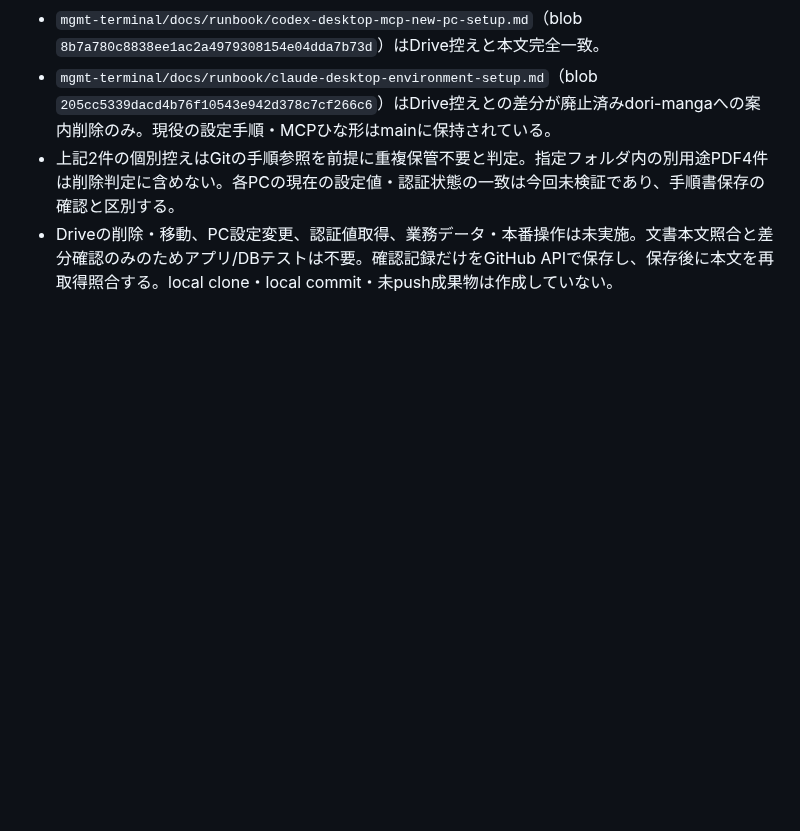
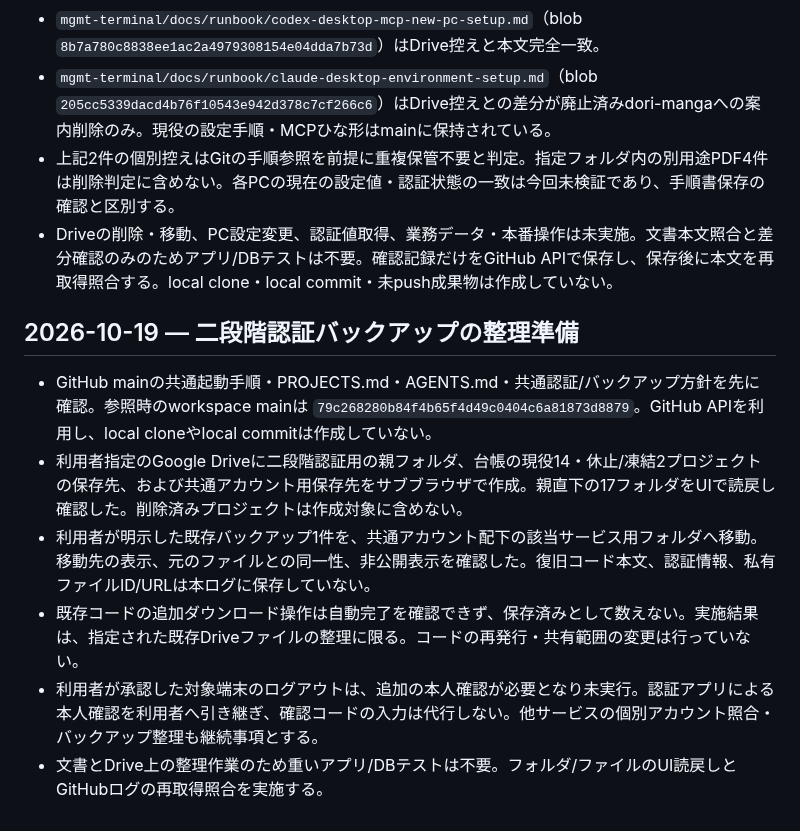
Before and after one commit to sjinnouchi-ux/workspace, a Markdown page: codex/work_log.md, the part around the change. Drawn GitHub-style; blank space fills up the shorter version.

Commit message:
docs: record two-step verification backup organization checkpoint

```diff
--- a/codex/work_log.md
+++ b/codex/work_log.md
@@ -590,3 +590,12 @@ Shogun関連はユーザー指定により別デスクトップで扱うため
 - `mgmt-terminal/docs/runbook/claude-desktop-environment-setup.md`（blob `205cc5339dacd4b76f10543e942d378c7cf266c6`）はDrive控えとの差分が廃止済みdori-mangaへの案内削除のみ。現役の設定手順・MCPひな形はmainに保持されている。
 - 上記2件の個別控えはGitの手順参照を前提に重複保管不要と判定。指定フォルダ内の別用途PDF4件は削除判定に含めない。各PCの現在の設定値・認証状態の一致は今回未検証であり、手順書保存の確認と区別する。
 - Driveの削除・移動、PC設定変更、認証値取得、業務データ・本番操作は未実施。文書本文照合と差分確認のみのためアプリ/DBテストは不要。確認記録だけをGitHub APIで保存し、保存後に本文を再取得照合する。local clone・local commit・未push成果物は作成していない。
+
+## 2026-10-19 — 二段階認証バックアップの整理準備
+
+- GitHub mainの共通起動手順・PROJECTS.md・AGENTS.md・共通認証/バックアップ方針を先に確認。参照時のworkspace mainは `79c268280b84f4b65f4d49c0404c6a81873d8879`。GitHub APIを利用し、local cloneやlocal commitは作成していない。
+- 利用者指定のGoogle Driveに二段階認証用の親フォルダ、台帳の現役14・休止/凍結2プロジェクトの保存先、および共通アカウント用保存先をサブブラウザで作成。親直下の17フォルダをUIで読戻し確認した。削除済みプロジェクトは作成対象に含めない。
+- 利用者が明示した既存バックアップ1件を、共通アカウント配下の該当サービス用フォルダへ移動。移動先の表示、元のファイルとの同一性、非公開表示を確認した。復旧コード本文、認証情報、私有ファイルID/URLは本ログに保存していない。
+- 既存コードの追加ダウンロード操作は自動完了を確認できず、保存済みとして数えない。実施結果は、指定された既存Driveファイルの整理に限る。コードの再発行・共有範囲の変更は行っていない。
+- 利用者が承認した対象端末のログアウトは、追加の本人確認が必要となり未実行。認証アプリによる本人確認を利用者へ引き継ぎ、確認コードの入力は代行しない。他サービスの個別アカウント照合・バックアップ整理も継続事項とする。
+- 文書とDrive上の整理作業のため重いアプリ/DBテストは不要。フォルダ/ファイルのUI読戻しとGitHubログの再取得照合を実施する。
```
